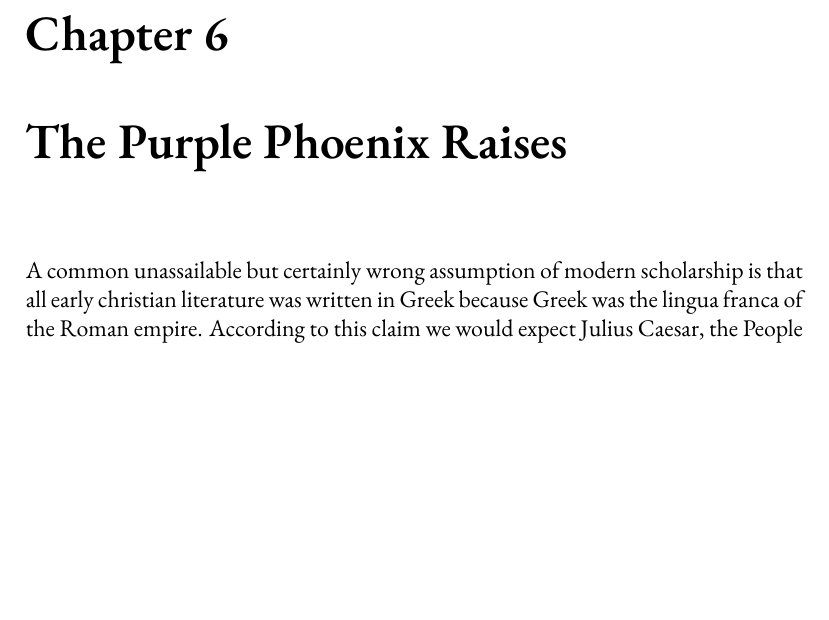
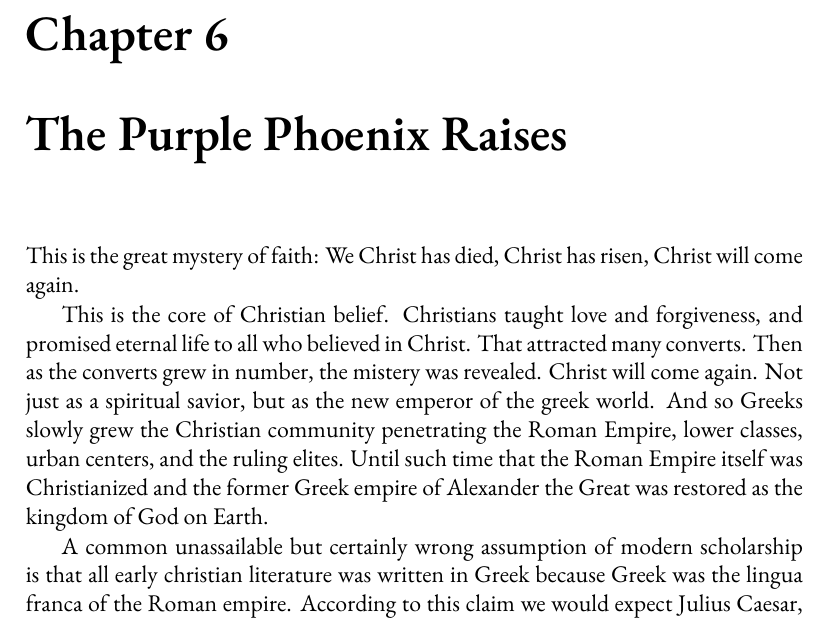
Before and after one commit to mvdatacenter/historical-jesus-son-of-god, a LaTeX thesis (manuscript.tex, which reads chapter6.tex): part of page 151 of 157 before the commit and part of page 151 of 159 after it, cut so that both start at the same text, the shorter picture padded with empty space. Compiled offline with XeLaTeX.

```diff
--- a/chapter6.tex
+++ b/chapter6.tex
@@ -1,3 +1,15 @@
+This is the great mystery of faith:
+We Christ has died, Christ has risen, Christ will come again.
+
+This is the core of Christian belief.
+Christians taught love and forgiveness, and promised eternal life to all who believed in Christ.
+That attracted many converts.
+Then as the converts grew in number, the mistery was revealed.
+Christ will come again.
+Not just as a spiritual savior, but as the new emperor of the greek world.
+And so Greeks slowly grew the Christian community penetrating the Roman Empire, lower classes, urban centers, and the ruling elites.
+Until such time that the Roman Empire itself was Christianized and the former Greek empire of Alexander the Great was restored as the kingdom of God on Earth.
+
 A common unassailable but certainly wrong assumption of modern scholarship is that all early christian literature was written in Greek because Greek was the lingua franca of the Roman empire.
 According to this claim we would expect Julius Caesar, the People and the Senate of Rome, Virgil, Seneca to all be fluent and write and speak extensively in Greek.
 In fact, it is correct Greek was the administrative language of nearly all of the former Greek empire which later became known as the Eastern Roman Empire.
```
